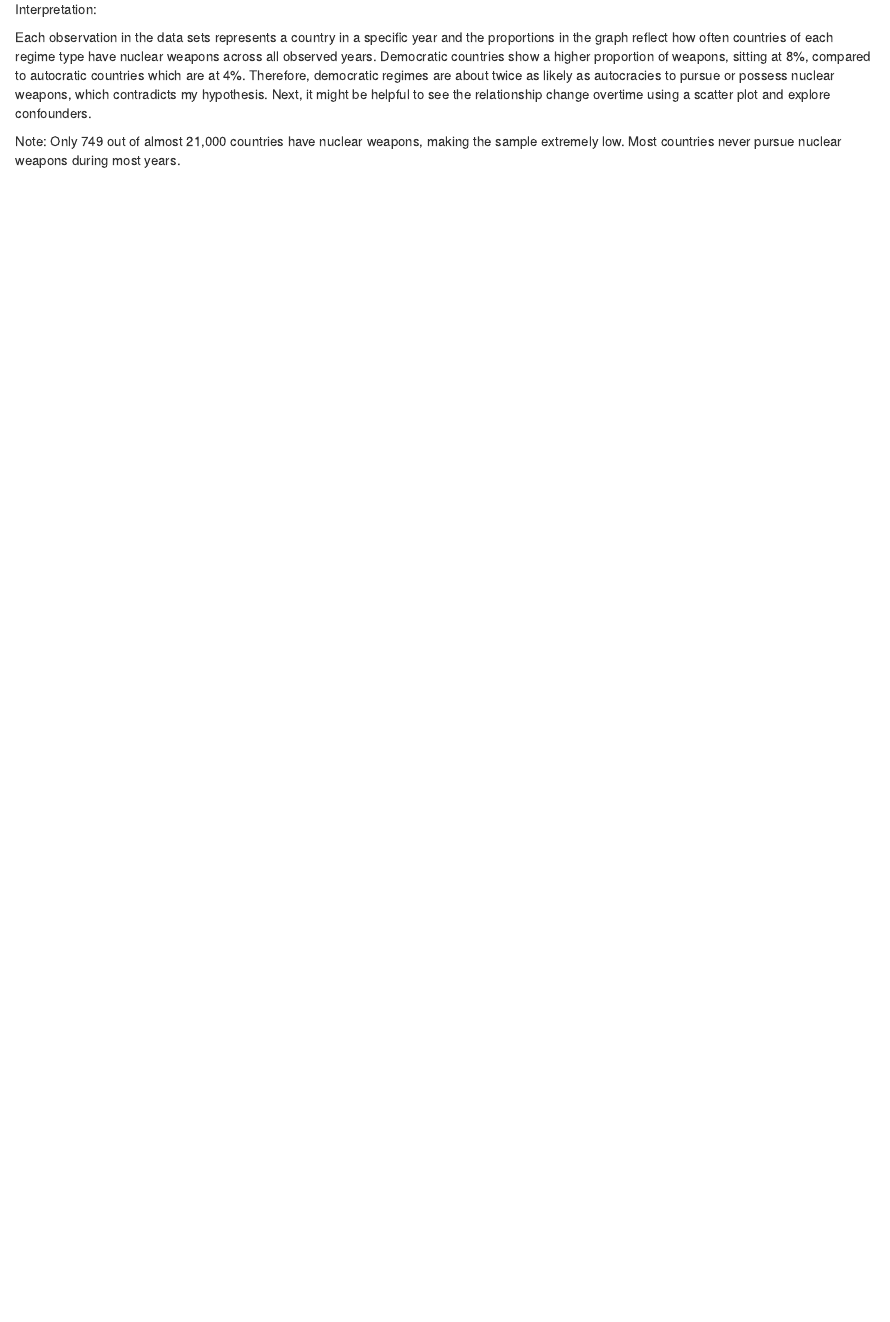
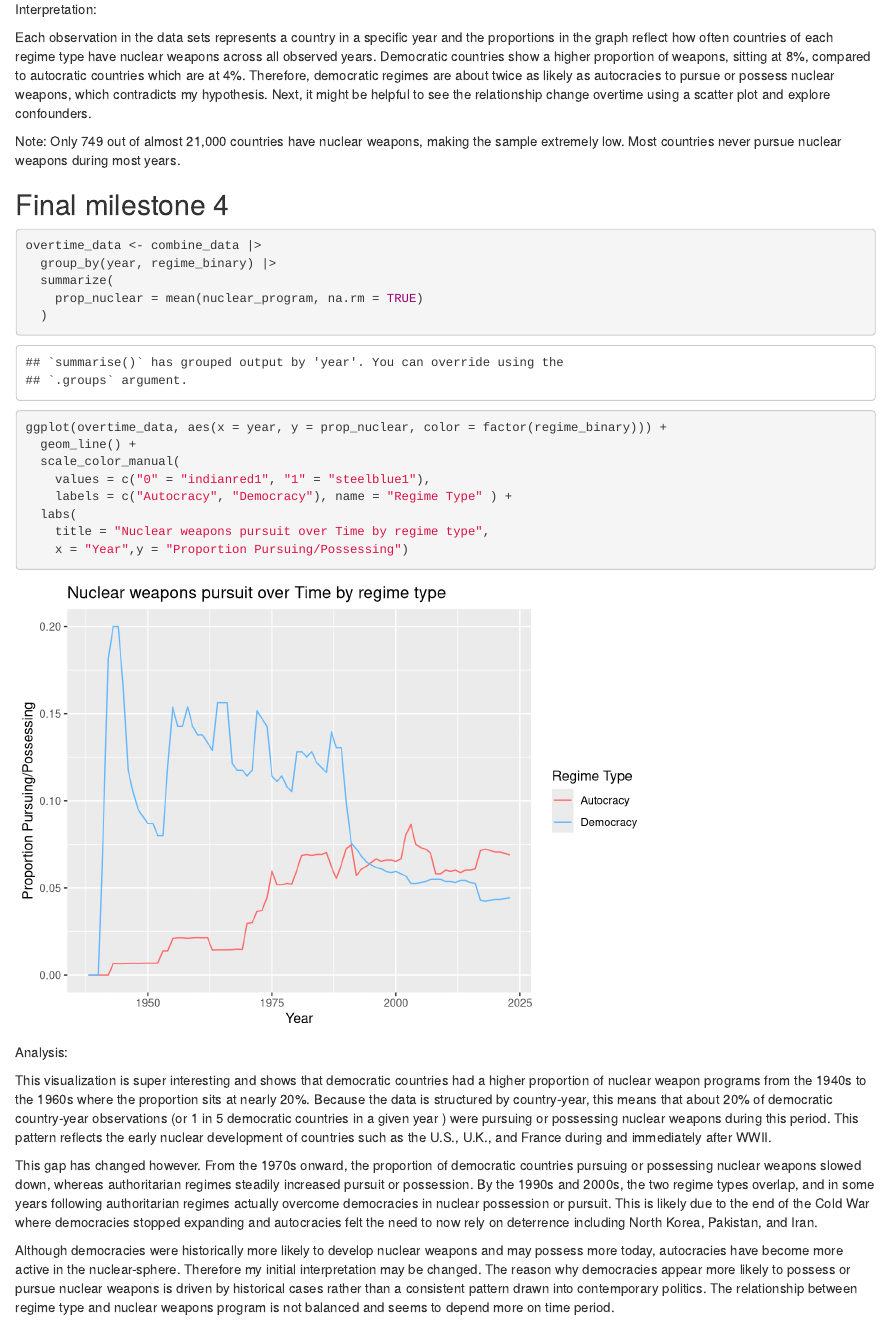
Before and after one commit to AvaMenkes/ps270-final-project, an R Markdown document (index.Rmd): the page in a window 1100 px wide, from 4560 px down. Rendered offline with R 4.5, knitr and Pandoc, with nearby package versions; drawn as R Markdown's standard HTML page in place of the format the file asks for.

Commit message:
final milestone 4

````diff
--- a/index.Rmd
+++ b/index.Rmd
@@ -111,3 +111,30 @@ Each observation in the data sets represents a country in a specific year and th
 
 
 Note: Only 749 out of almost 21,000 countries have nuclear weapons, making the sample extremely low. Most countries never pursue nuclear weapons during most years.
+
+## Final milestone 4
+
+```{r}
+overtime_data <- combine_data |>
+  group_by(year, regime_binary) |>
+  summarize(
+    prop_nuclear = mean(nuclear_program, na.rm = TRUE)
+  )
+
+ggplot(overtime_data, aes(x = year, y = prop_nuclear, color = factor(regime_binary))) +
+  geom_line() +
+  scale_color_manual(
+    values = c("0" = "indianred1", "1" = "steelblue1"),
+    labels = c("Autocracy", "Democracy"), name = "Regime Type" ) +
+  labs(
+    title = "Nuclear weapons pursuit over Time by regime type",
+    x = "Year",y = "Proportion Pursuing/Possessing")
+```
+
+Analysis:
+
+This visualization is super interesting and shows that democratic countries had a higher proportion of nuclear weapon programs from the 1940s to the 1960s where the proportion sits at nearly 20%. Because the data is structured by country-year, this means that about 20% of democratic country-year observations (or 1 in 5 democratic countries in a given year ) were pursuing or possessing nuclear weapons during this period. This pattern reflects the early nuclear development of countries such as the U.S., U.K., and France during and immediately after WWII.
+
+This gap has changed however. From the 1970s onward, the proportion of democratic countries pursuing or possessing nuclear weapons slowed down, whereas authoritarian regimes steadily increased pursuit or possession. By the 1990s and 2000s, the two regime types overlap, and in some years following authoritarian regimes actually overcome democracies in nuclear possession or pursuit. This is likely due to the end of the Cold War where democracies stopped expanding and autocracies felt the need to now rely on deterrence including North Korea, Pakistan, and Iran.
+
+Although democracies were historically more likely to develop nuclear weapons and may possess more today, autocracies have become more active in the nuclear-sphere. Therefore my initial interpretation may be changed. The reason why democracies appear more likely to possess or pursue nuclear weapons is driven by historical cases rather than a consistent pattern drawn into contemporary politics. The relationship between regime type and nuclear weapons program is not balanced and seems to depend more on time period.
````
